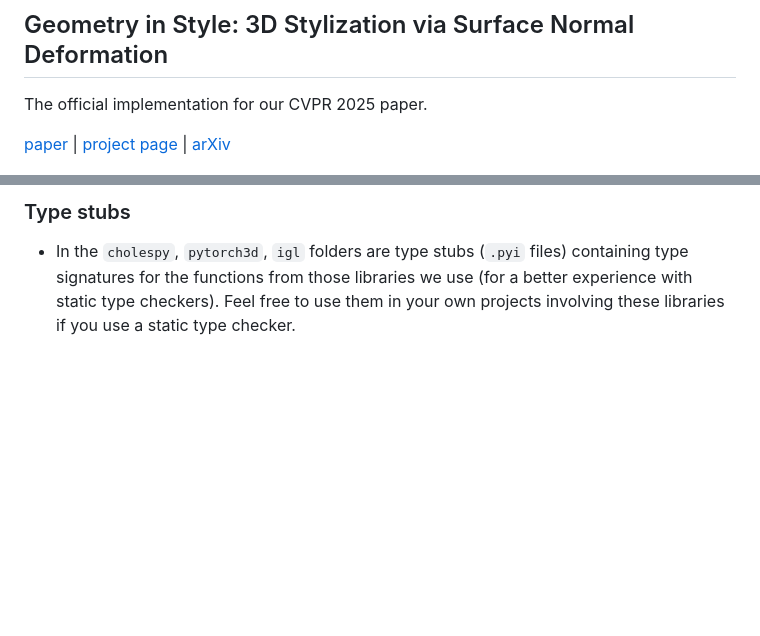
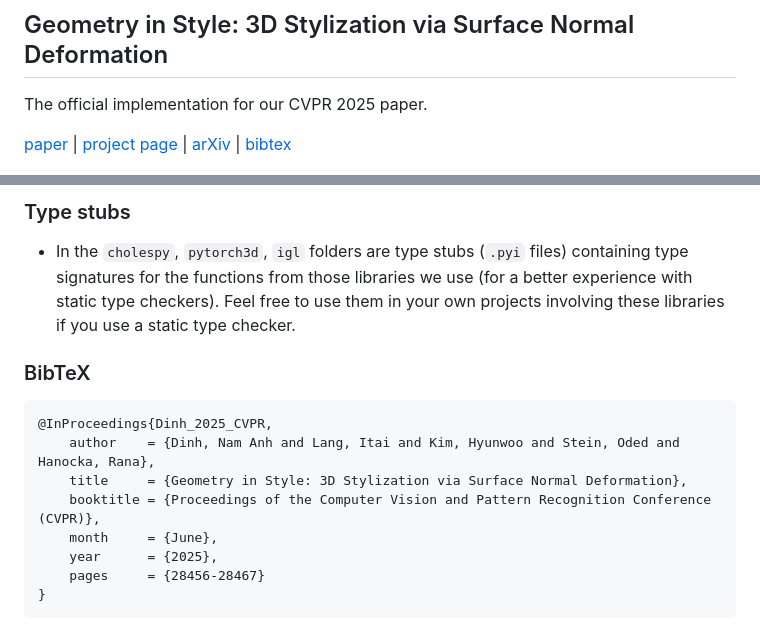
Before and after one commit to threedle/geometry-in-style, a Markdown page: README.md, 2 parts joined by grey strips. GitHub-like rendering; blank space fills up the shorter version.

Commit message:
cvpr bibtex in readme

````diff
--- a/README.md
+++ b/README.md
@@ -5,6 +5,7 @@ The official implementation for our CVPR 2025 paper.
 [paper](https://people.cs.uchicago.edu/~namanh/papers/geometry-in-style.pdf)
 | [project page](https://threedle.github.io/geometry-in-style/)
 | [arXiv](http://arxiv.org/abs/2503.23241)
+| [bibtex](#bibtex)
 
 ![figure with 4 frames. top left is gray text 'a 3d render of'. underneath each frame, blue text is the rest of a prompt. The blue text lines are "a pineapple-themed vase", "an A-pose knight in armor", "a cute animal-themed chair", "a lego goat". above each prompt, a gray unmodified shape shows the source mesh (a vase, an A-pose human, a rocking chair, a goat), and the large blue mesh is the source shape deformed towards the style prompt in a vivid, detailed, but identity-preserving way.](assets/teaser.png)
 
@@ -99,3 +100,15 @@ python apply_saved_deform_qty_npz.py example-run/nrmls-expected-cuteanimalthemed
 
 ### Type stubs
 - In the `cholespy`, `pytorch3d`, `igl` folders are type stubs (`.pyi` files) containing type signatures for the functions from those libraries we use (for a better experience with static type checkers). Feel free to use them in your own projects involving these libraries if you use a static type checker.
+
+### BibTeX
+```bibtex
+@InProceedings{Dinh_2025_CVPR,
+    author    = {Dinh, Nam Anh and Lang, Itai and Kim, Hyunwoo and Stein, Oded and Hanocka, Rana},
+    title     = {Geometry in Style: 3D Stylization via Surface Normal Deformation},
+    booktitle = {Proceedings of the Computer Vision and Pattern Recognition Conference (CVPR)},
+    month     = {June},
+    year      = {2025},
+    pages     = {28456-28467}
+}
+```
````
